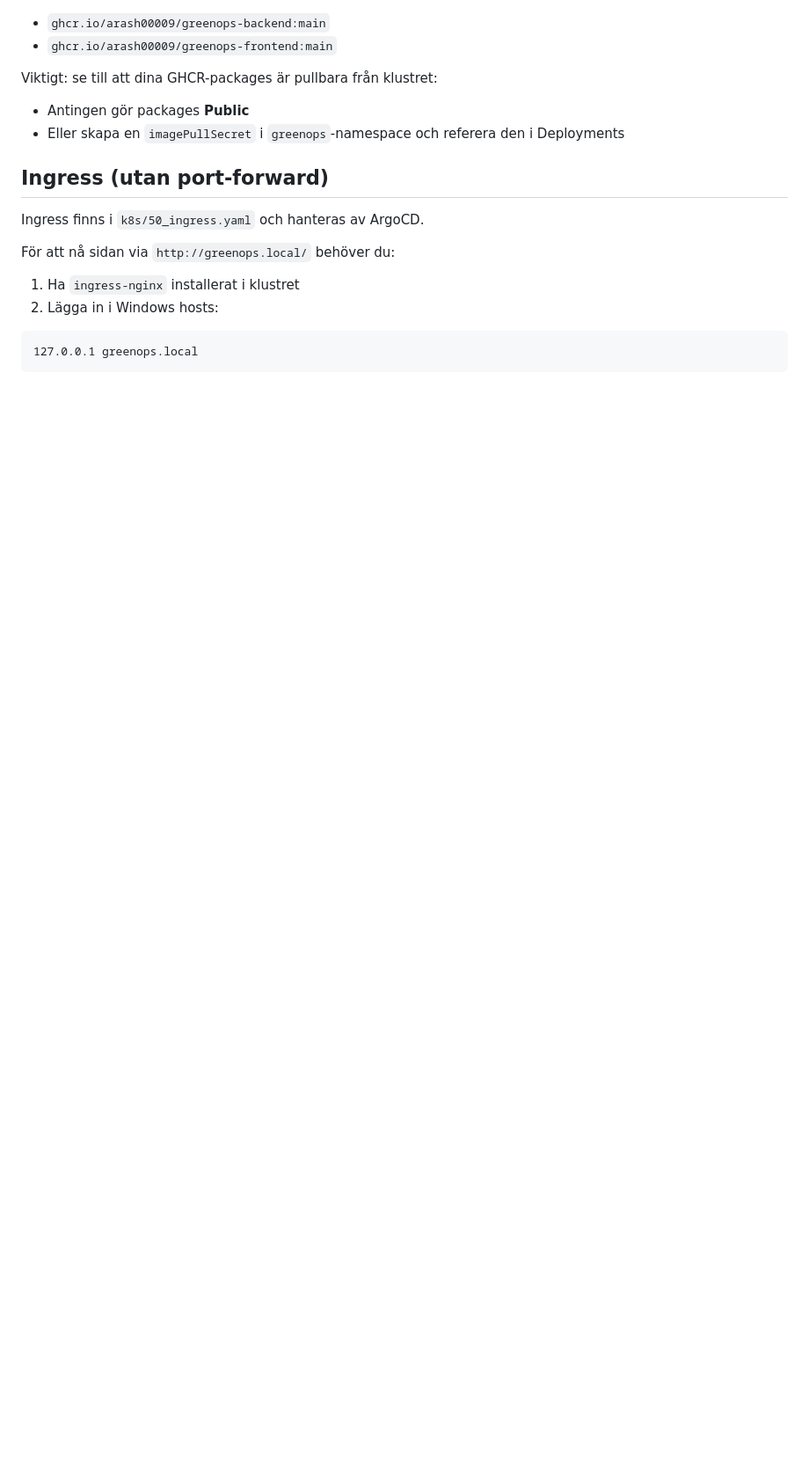
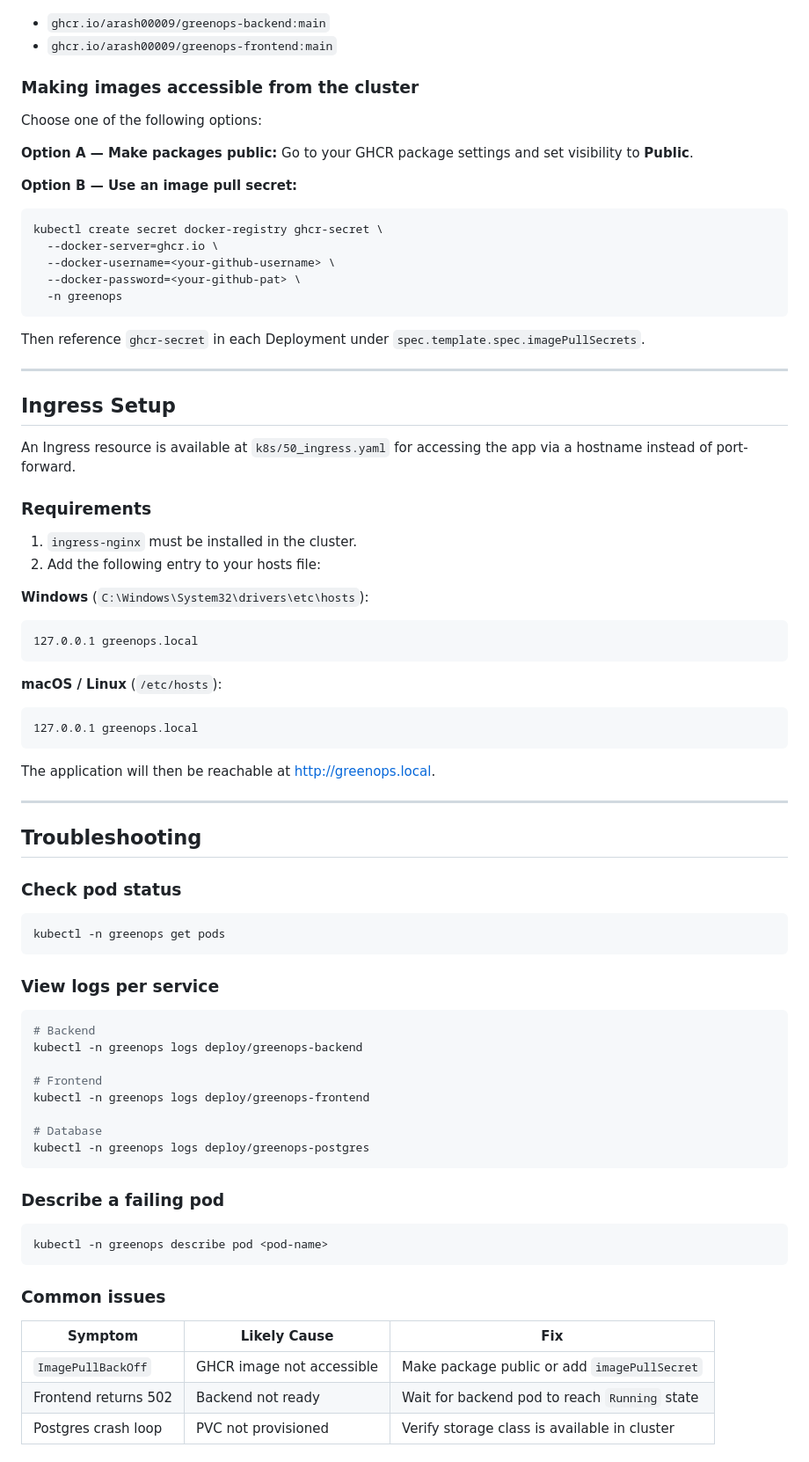
Before and after one commit to arash00009/greenops-api, a Markdown page: README.md, the part around one of its changes. Shown at 88% size. Rendered like a GitHub page; blank space fills up the shorter version.

````diff
--- a/README.md
+++ b/README.md
@@ -95,20 +184,82 @@ För att ArgoCD ska kunna återskapa allt utan lokala Docker builds använder ma
 - `ghcr.io/arash00009/greenops-backend:main`
 - `ghcr.io/arash00009/greenops-frontend:main`
 
-Viktigt: se till att dina GHCR-packages är pullbara från klustret:
+### Making images accessible from the cluster
 
-- Antingen gör packages **Public**
-- Eller skapa en `imagePullSecret` i `greenops`-namespace och referera den i Deployments
+Choose one of the following options:
 
-## Ingress (utan port-forward)
+**Option A — Make packages public:**
+Go to your GHCR package settings and set visibility to **Public**.
 
-Ingress finns i `k8s/50_ingress.yaml` och hanteras av ArgoCD.
+**Option B — Use an image pull secret:**
 
-För att nå sidan via `http://greenops.local/` behöver du:
+```bash
+kubectl create secret docker-registry ghcr-secret \
+  --docker-server=ghcr.io \
+  --docker-username=<your-github-username> \
+  --docker-password=<your-github-pat> \
+  -n greenops
+```
 
-1. Ha `ingress-nginx` installerat i klustret
-2. Lägga in i Windows hosts:
+Then reference `ghcr-secret` in each Deployment under `spec.template.spec.imagePullSecrets`.
 
-```text
+---
+
+## Ingress Setup
+
+An Ingress resource is available at `k8s/50_ingress.yaml` for accessing the app via a hostname instead of port-forward.
+
+### Requirements
+
+1. `ingress-nginx` must be installed in the cluster.
+2. Add the following entry to your hosts file:
+
+**Windows** (`C:\Windows\System32\drivers\etc\hosts`):
+```
 127.0.0.1 greenops.local
 ```
+
+**macOS / Linux** (`/etc/hosts`):
+```
+127.0.0.1 greenops.local
+```
+
+The application will then be reachable at [http://greenops.local](http://greenops.local).
+
+---
+
+## Troubleshooting
+
+### Check pod status
+
+```bash
+kubectl -n greenops get pods
+```
+
+### View logs per service
+
+```bash
+# Backend
+kubectl -n greenops logs deploy/greenops-backend
+
+# Frontend
+kubectl -n greenops logs deploy/greenops-frontend
+
+# Database
+kubectl -n greenops logs deploy/greenops-postgres
+```
+
+### Describe a failing pod
+
+```bash
+kubectl -n greenops describe pod <pod-name>
+```
+
+### Common issues
+
+| Symptom | Likely Cause | Fix |
+|---|---|---|
+| `ImagePullBackOff` | GHCR image not accessible | Make package public or add `imagePullSecret` |
+| Frontend returns 502 | Backend not ready | Wait for backend pod to reach `Running` state |
+| Postgres crash loop | PVC not provisioned | Verify storage class is available in cluster |
+
````
Also changed, not shown: other parts of README.md (+180 -54 lines).
